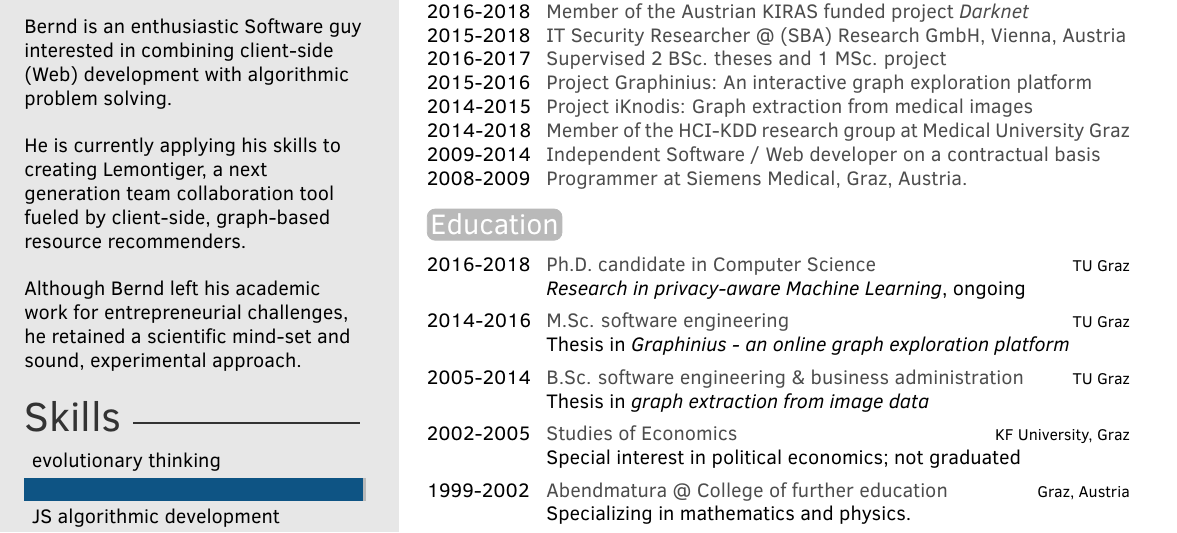
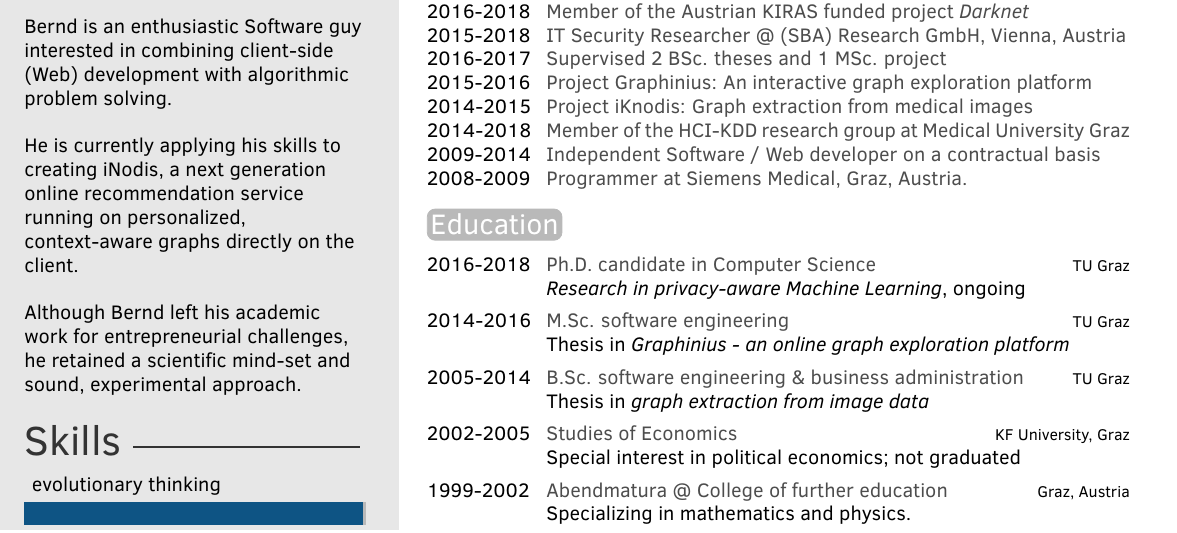
Before and after one commit to cassinius/curriculum-vitae, a LaTeX CV (CVMain.tex): part of the page, cut so that both start at the same text. Compiled offline with pdfLaTeX.

Commit message:
updated about text from Lemontiger -> iNodis

```diff
--- a/CVMain.tex
+++ b/CVMain.tex
@@ -55,7 +55,7 @@
 
 	\vspace{2mm}
 
-	He is currently applying his skills to creating Lemontiger, a next generation team collaboration tool fueled by client-side, graph-based resource recommenders.
+	He is currently applying his skills to creating iNodis, a next generation online recommendation service running on personalized, context-aware graphs directly on the client.
 
 	\vspace{2mm}
 
```
Also changed, not shown: CVMain.pdf.
